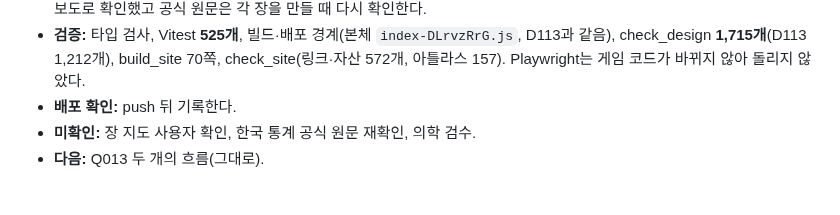
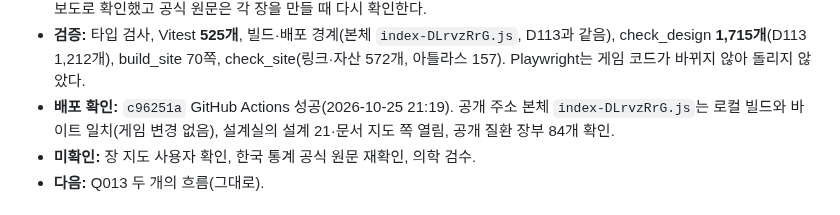
Before and after one commit to jinwuuju/Raise-a-Healthy-Game, a Markdown page: docs/production/STATUS.md, the part around the change. Rendered like a GitHub page.

Commit message:
Record verified D114 deployment

```diff
--- a/docs/production/STATUS.md
+++ b/docs/production/STATUS.md
@@ -28,7 +28,7 @@
 - **검사 추가:** check_design에 전 허브 계획, 장부 출처(https·확인일), 한국 우선의 이유·출처, 런타임 심화 금지 낱말이 장부의 심화 질환인지, 갑상샘암의 자리, 설계 21의 제안 표시. check_design·check_site의 아틀라스 수 157.
 - **근거(확인 2026-10-25):** 2023년 국가암등록통계(2026-01-20), 2025년 사망원인통계(2026-09-22), 제5차 암관리종합계획(2026-02-24), 2015 갑상선암 검진 권고안, 2025년도 결핵환자 신고현황(2026-03-24), 자살예방 보도준칙 4.0. 일부는 보도로 확인했고 공식 원문은 각 장을 만들 때 다시 확인한다.
 - **검증:** 타입 검사, Vitest **525개**, 빌드·배포 경계(본체 `index-DLrvzRrG.js`, D113과 같음), check_design **1,715개**(D113 1,212개), build_site 70쪽, check_site(링크·자산 572개, 아틀라스 157). Playwright는 게임 코드가 바뀌지 않아 돌리지 않았다.
-- **배포 확인:** push 뒤 기록한다.
+- **배포 확인:** `c96251a` GitHub Actions 성공(2026-10-25 21:19). 공개 주소 본체 `index-DLrvzRrG.js`는 로컬 빌드와 바이트 일치(게임 변경 없음), 설계실의 설계 21·문서 지도 쪽 열림, 공개 질환 장부 84개 확인.
 - **미확인:** 장 지도 사용자 확인, 한국 통계 공식 원문 재확인, 의학 검수.
 - **다음:** Q013 두 개의 흐름(그대로).
 
```
